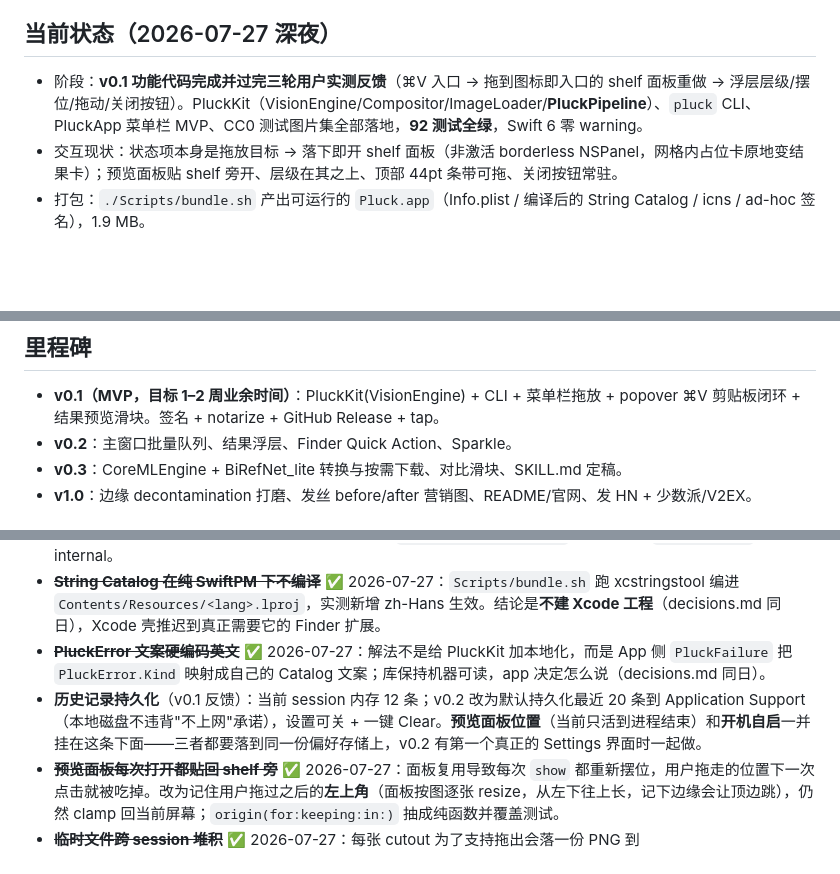
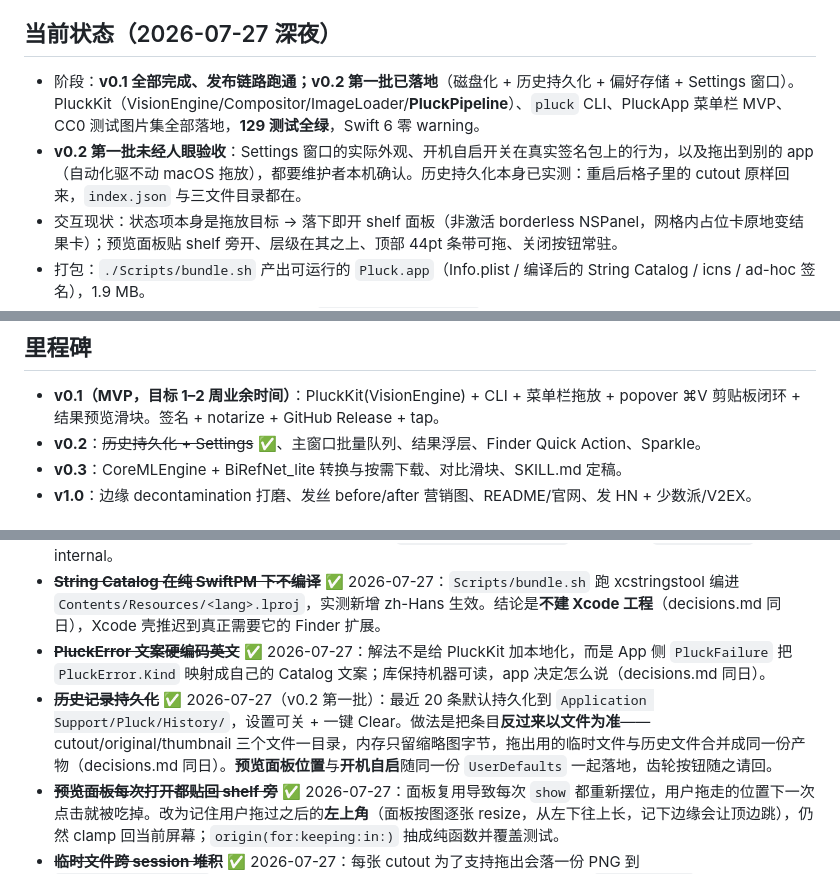
Before and after one commit to RuochenLyu/pluck, a Markdown page: docs/roadmap.md, 3 parts joined by grey strips. Drawn GitHub-style; blank space fills up the shorter version.

```diff
--- a/docs/roadmap.md
+++ b/docs/roadmap.md
@@ -5,7 +5,8 @@
 
 ## 当前状态（2026-07-27 深夜）
 
-- 阶段：**v0.1 功能代码完成并过完三轮用户实测反馈**（⌘V 入口 → 拖到图标即入口的 shelf 面板重做 → 浮层层级/摆位/拖动/关闭按钮）。PluckKit（VisionEngine/Compositor/ImageLoader/**PluckPipeline**）、`pluck` CLI、PluckApp 菜单栏 MVP、CC0 测试图片集全部落地，**92 测试全绿**，Swift 6 零 warning。
+- 阶段：**v0.1 全部完成、发布链路跑通；v0.2 第一批已落地**（磁盘化 + 历史持久化 + 偏好存储 + Settings 窗口）。PluckKit（VisionEngine/Compositor/ImageLoader/**PluckPipeline**）、`pluck` CLI、PluckApp 菜单栏 MVP、CC0 测试图片集全部落地，**129 测试全绿**，Swift 6 零 warning。
+- **v0.2 第一批未经人眼验收**：Settings 窗口的实际外观、开机自启开关在真实签名包上的行为，以及拖出到别的 app（自动化驱不动 macOS 拖放），都要维护者本机确认。历史持久化本身已实测：重启后格子里的 cutout 原样回来，`index.json` 与三文件目录都在。
 - 交互现状：状态项本身是拖放目标 → 落下即开 shelf 面板（非激活 borderless NSPanel，网格内占位卡原地变结果卡）；预览面板贴 shelf 旁开、层级在其之上、顶部 44pt 条带可拖、关闭按钮常驻。
 - 打包：`./Scripts/bundle.sh` 产出可运行的 `Pluck.app`（Info.plist / 编译后的 String Catalog / icns / ad-hoc 签名），1.9 MB。
 - **发布链路已全程跑通（2026-07-27）**：`./Scripts/release.sh` 一次通过——Developer ID 签名（hardened runtime + timestamp）→ notarytool `Accepted`（提交 `7f7651b9`）→ stapler → 重新打包 → `spctl` 判定 `accepted / source=Notarized Developer ID`。zip 解压到别处二次判定同样通过，`stapler validate` 通过（票据已内嵌，用户首次启动不需要网络），启动 + SIGUSR1 实测存活。产物 `.build/Pluck.zip`，1.9 MB。
@@ -16,7 +17,7 @@
 ## 里程碑
 
 - **v0.1（MVP，目标 1–2 周业余时间）**：PluckKit(VisionEngine) + CLI + 菜单栏拖放 + popover ⌘V 剪贴板闭环 + 结果预览滑块。签名 + notarize + GitHub Release + tap。
-- **v0.2**：主窗口批量队列、结果浮层、Finder Quick Action、Sparkle。
+- **v0.2**：~~历史持久化 + Settings~~ ✅、主窗口批量队列、结果浮层、Finder Quick Action、Sparkle。
 - **v0.3**：CoreMLEngine + BiRefNet_lite 转换与按需下载、对比滑块、SKILL.md 定稿。
 - **v1.0**：边缘 decontamination 打磨、发丝 before/after 营销图、README/官网、发 HN + 少数派/V2EX。
 
@@ -26,7 +27,7 @@
 - ~~**缩略图/降采样 helper 公开**~~ ✅ 2026-07-27：公开 `Thumbnail.fit/pngData`（按长边）；`ImageBuffers` 维持 internal。
 - ~~**String Catalog 在纯 SwiftPM 下不编译**~~ ✅ 2026-07-27：`Scripts/bundle.sh` 跑 xcstringstool 编进 `Contents/Resources/<lang>.lproj`，实测新增 zh-Hans 生效。结论是**不建 Xcode 工程**（decisions.md 同日），Xcode 壳推迟到真正需要它的 Finder 扩展。
 - ~~**PluckError 文案硬编码英文**~~ ✅ 2026-07-27：解法不是给 PluckKit 加本地化，而是 App 侧 `PluckFailure` 把 `PluckError.Kind` 映射成自己的 Catalog 文案；库保持机器可读，app 决定怎么说（decisions.md 同日）。
-- **历史记录持久化**（v0.1 反馈）：当前 session 内存 12 条；v0.2 改为默认持久化最近 20 条到 Application Support（本地磁盘不违背"不上网"承诺），设置可关 + 一键 Clear。**预览面板位置**（当前只活到进程结束）和**开机自启**一并挂在这条下面——三者都要落到同一份偏好存储上，v0.2 有第一个真正的 Settings 界面时一起做。
+- ~~**历史记录持久化**~~ ✅ 2026-07-27（v0.2 第一批）：最近 20 条默认持久化到 `Application Support/Pluck/History/`，设置可关 + 一键 Clear。做法是把条目**反过来以文件为准**——cutout/original/thumbnail 三个文件一目录，内存只留缩略图字节，拖出用的临时文件与历史文件合并成同一份产物（decisions.md 同日）。**预览面板位置**与**开机自启**随同一份 `UserDefaults` 一起落地，齿轮按钮随之请回。
 - ~~**预览面板每次打开都贴回 shelf 旁**~~ ✅ 2026-07-27：面板复用导致每次 `show` 都重新摆位，用户拖走的位置下一次点击就被吃掉。改为记住用户拖过之后的**左上角**（面板按图逐张 resize，从左下往上长，记下边缘会让顶边跳），仍然 clamp 回当前屏幕；`origin(for:keeping:in:)` 抽成纯函数并覆盖测试。
 - ~~**临时文件跨 session 堆积**~~ ✅ 2026-07-27：每张 cutout 为了支持拖出会落一份 PNG 到 `<tmp>/Pluck/<uuid>/`，Clear 会删，退出/崩溃不删。改为启动时同步清空整个 `<tmp>/Pluck/`（decisions.md 同日）。
 - ~~**齿轮按钮名不副实**~~ ✅ 2026-07-27：`gearshape`／"Settings" 一直打开的是 About 面板，而 v0.1 四项设置（引擎/模型/格式/快捷键）一项都不存在。改标签为 `info.circle`／"About Pluck"，不为凑齐齿轮而临时发明设置项（decisions.md 同日）。
```
Also changed, not shown: docs/decisions.md (+19 -0 lines).
